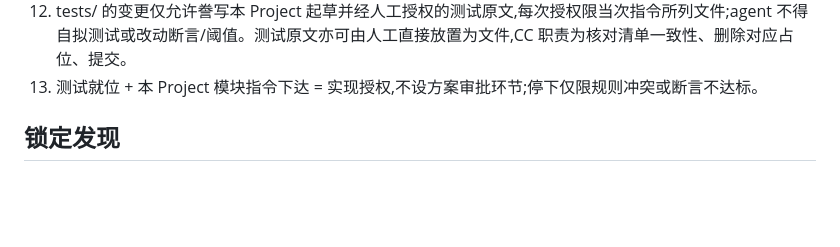
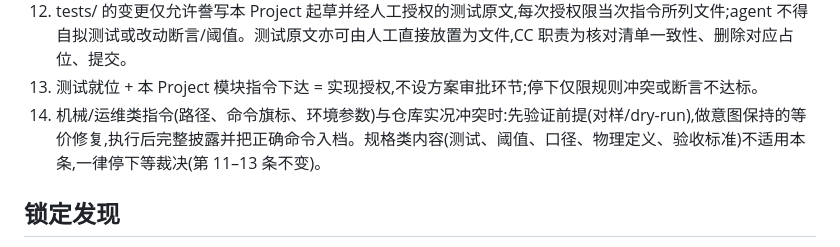
Before and after one commit to yhai3596/hvactool, a Markdown page: IOT/fdd/CLAUDE.md, the part around the change. Rendered like a GitHub page; blank space fills up the shorter version.

Commit message:
docs: codify rule 14 (mechanical-instruction repair protocol)

```diff
--- a/IOT/fdd/CLAUDE.md
+++ b/IOT/fdd/CLAUDE.md
@@ -17,6 +17,7 @@
 11. 禁止修改 tests/ 目录下的任何文件。若认为某条测试或铁律有误,停止工作、输出理由,等待人工裁决。
 12. tests/ 的变更仅允许誊写本 Project 起草并经人工授权的测试原文,每次授权限当次指令所列文件;agent 不得自拟测试或改动断言/阈值。测试原文亦可由人工直接放置为文件,CC 职责为核对清单一致性、删除对应占位、提交。
 13. 测试就位 + 本 Project 模块指令下达 = 实现授权,不设方案审批环节;停下仅限规则冲突或断言不达标。
+14. 机械/运维类指令(路径、命令旗标、环境参数)与仓库实况冲突时:先验证前提(对样/dry-run),做意图保持的等价修复,执行后完整披露并把正确命令入档。规格类内容(测试、阈值、口径、物理定义、验收标准)不适用本条,一律停下等裁决(第 11–13 条不变)。
 
 ## 锁定发现
 
```
